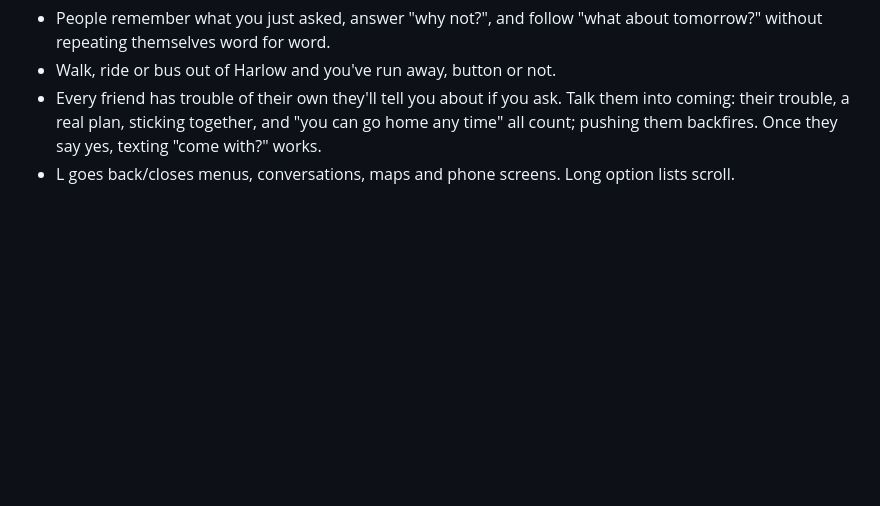
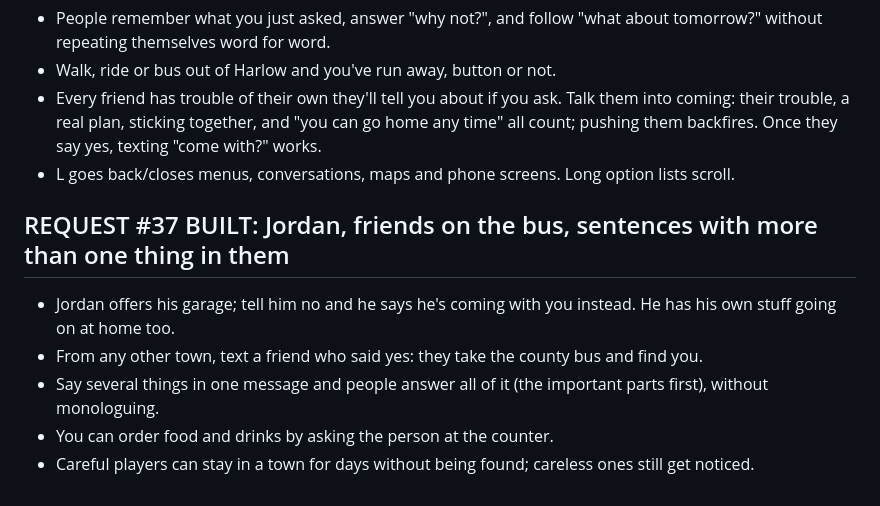
Before and after one commit to rudrachitambare/runawayy-game, a Markdown page: FULLGAME.md, the part around the change. GitHub-like rendering; blank space fills up the shorter version.

```diff
--- a/FULLGAME.md
+++ b/FULLGAME.md
@@ -510,3 +510,10 @@ Every town you reach has its own map, streets, open/closed places, people with n
 - Walk, ride or bus out of Harlow and you've run away, button or not.
 - Every friend has trouble of their own they'll tell you about if you ask. Talk them into coming: their trouble, a real plan, sticking together, and "you can go home any time" all count; pushing them backfires. Once they say yes, texting "come with?" works.
 - L goes back/closes menus, conversations, maps and phone screens. Long option lists scroll.
+
+## REQUEST #37 BUILT: Jordan, friends on the bus, sentences with more than one thing in them
+- Jordan offers his garage; tell him no and he says he's coming with you instead. He has his own stuff going on at home too.
+- From any other town, text a friend who said yes: they take the county bus and find you.
+- Say several things in one message and people answer all of it (the important parts first), without monologuing.
+- You can order food and drinks by asking the person at the counter.
+- Careful players can stay in a town for days without being found; careless ones still get noticed.
```
Also changed, not shown: FULLMEMORY.md (+7 -0 lines).
